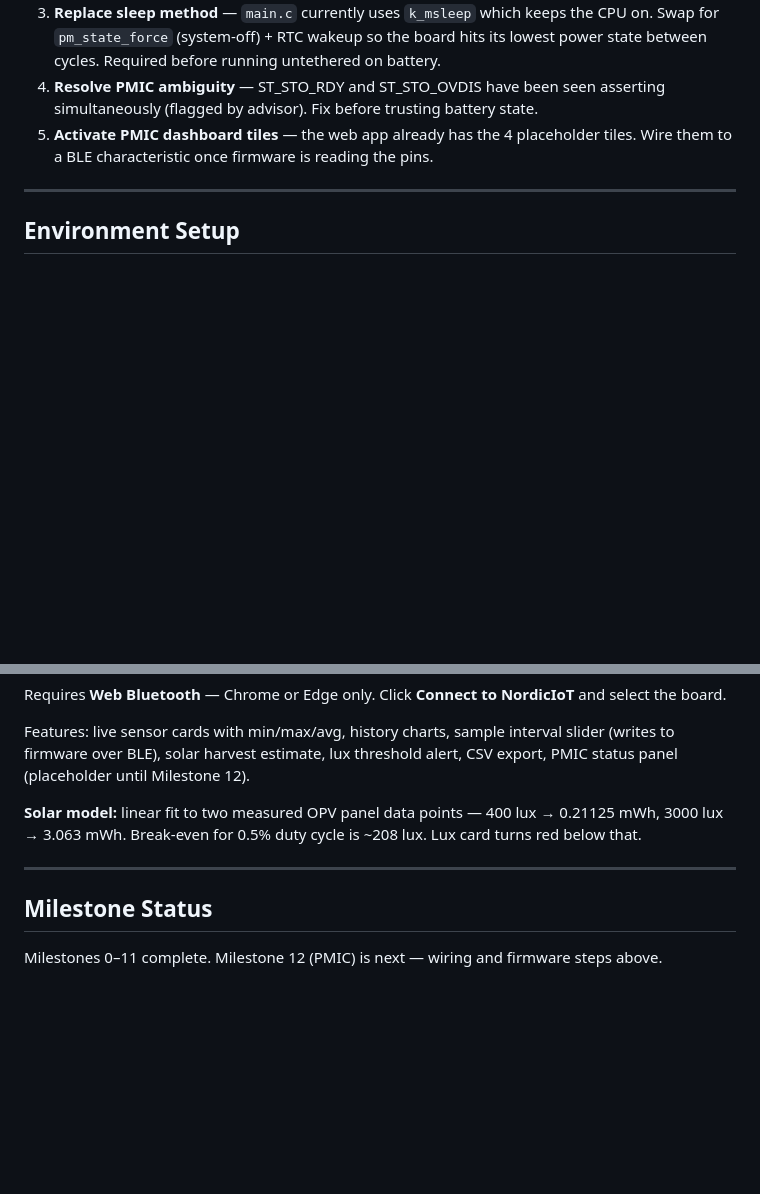
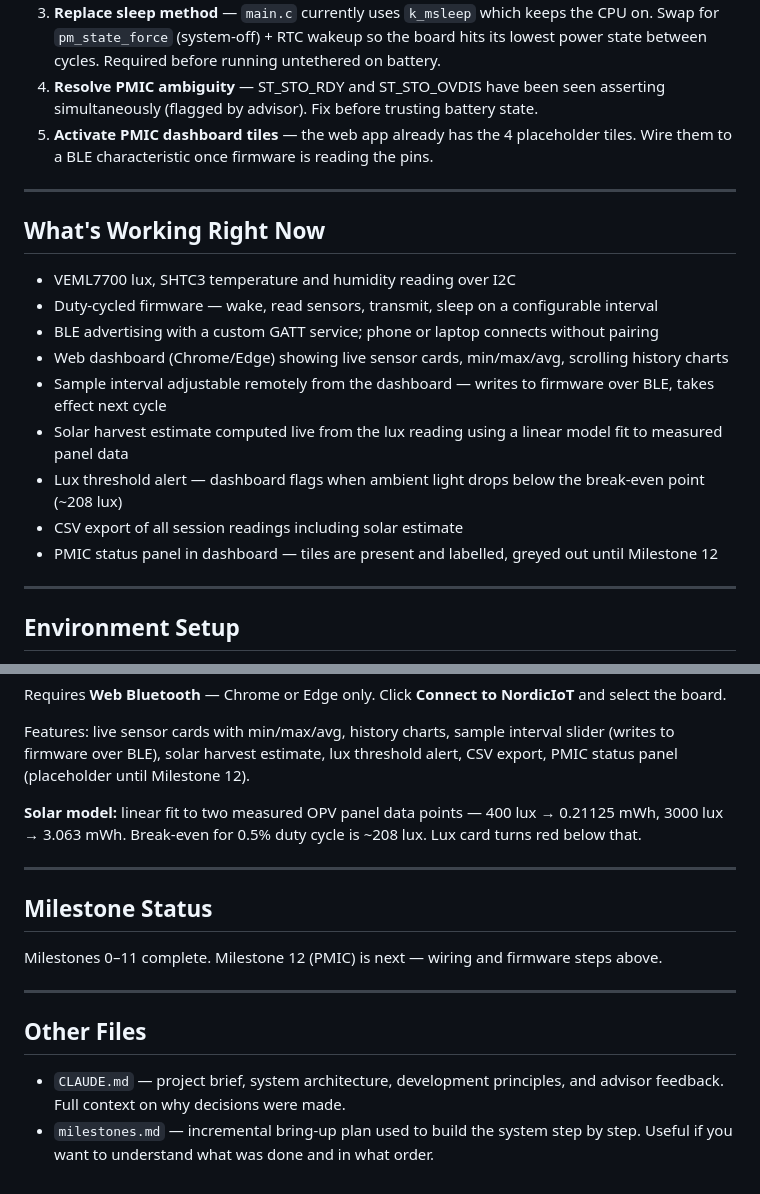
Before and after one commit to omarjaafar/nordic-iot-sensor, a Markdown page: README.md, 2 parts joined by grey strips. GitHub-like rendering; blank space fills up the shorter version.

Commit message:
Add current capabilities and file reference guide to README

```diff
--- a/README.md
+++ b/README.md
@@ -12,6 +12,20 @@ Energy-harvested IoT sensor node running on a Dracula Technologies indoor OPV so
 3. **Replace sleep method** — `main.c` currently uses `k_msleep` which keeps the CPU on. Swap for `pm_state_force` (system-off) + RTC wakeup so the board hits its lowest power state between cycles. Required before running untethered on battery.
 4. **Resolve PMIC ambiguity** — ST_STO_RDY and ST_STO_OVDIS have been seen asserting simultaneously (flagged by advisor). Fix before trusting battery state.
 5. **Activate PMIC dashboard tiles** — the web app already has the 4 placeholder tiles. Wire them to a BLE characteristic once firmware is reading the pins.
+
+---
+
+## What's Working Right Now
+
+- VEML7700 lux, SHTC3 temperature and humidity reading over I2C
+- Duty-cycled firmware — wake, read sensors, transmit, sleep on a configurable interval
+- BLE advertising with a custom GATT service; phone or laptop connects without pairing
+- Web dashboard (Chrome/Edge) showing live sensor cards, min/max/avg, scrolling history charts
+- Sample interval adjustable remotely from the dashboard — writes to firmware over BLE, takes effect next cycle
+- Solar harvest estimate computed live from the lux reading using a linear model fit to measured panel data
+- Lux threshold alert — dashboard flags when ambient light drops below the break-even point (~208 lux)
+- CSV export of all session readings including solar estimate
+- PMIC status panel in dashboard — tiles are present and labelled, greyed out until Milestone 12
 
 ---
 
@@ -87,8 +101,17 @@ Features: live sensor cards with min/max/avg, history charts, sample interval sl
 
 **Solar model:** linear fit to two measured OPV panel data points — 400 lux → 0.21125 mWh, 3000 lux → 3.063 mWh. Break-even for 0.5% duty cycle is ~208 lux. Lux card turns red below that.
 
+
+
 ---
 
 ## Milestone Status
 
 Milestones 0–11 complete. Milestone 12 (PMIC) is next — wiring and firmware steps above.
+
+---
+
+## Other Files
+
+- `CLAUDE.md` — project brief, system architecture, development principles, and advisor feedback. Full context on why decisions were made.
+- `milestones.md` — incremental bring-up plan used to build the system step by step. Useful if you want to understand what was done and in what order.
```
